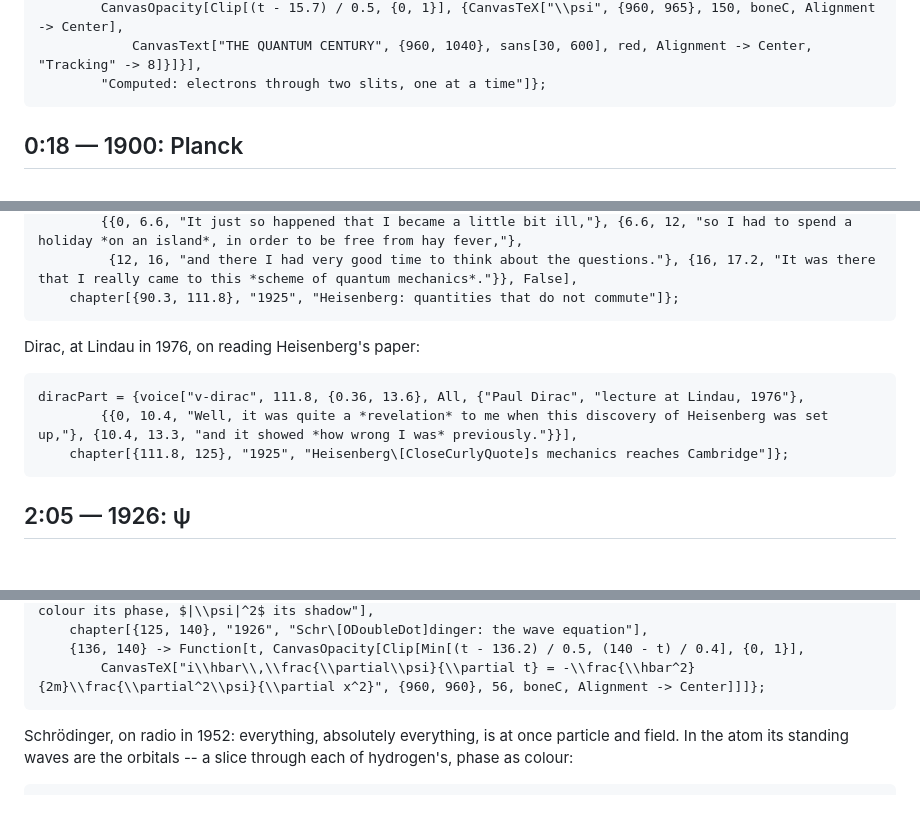
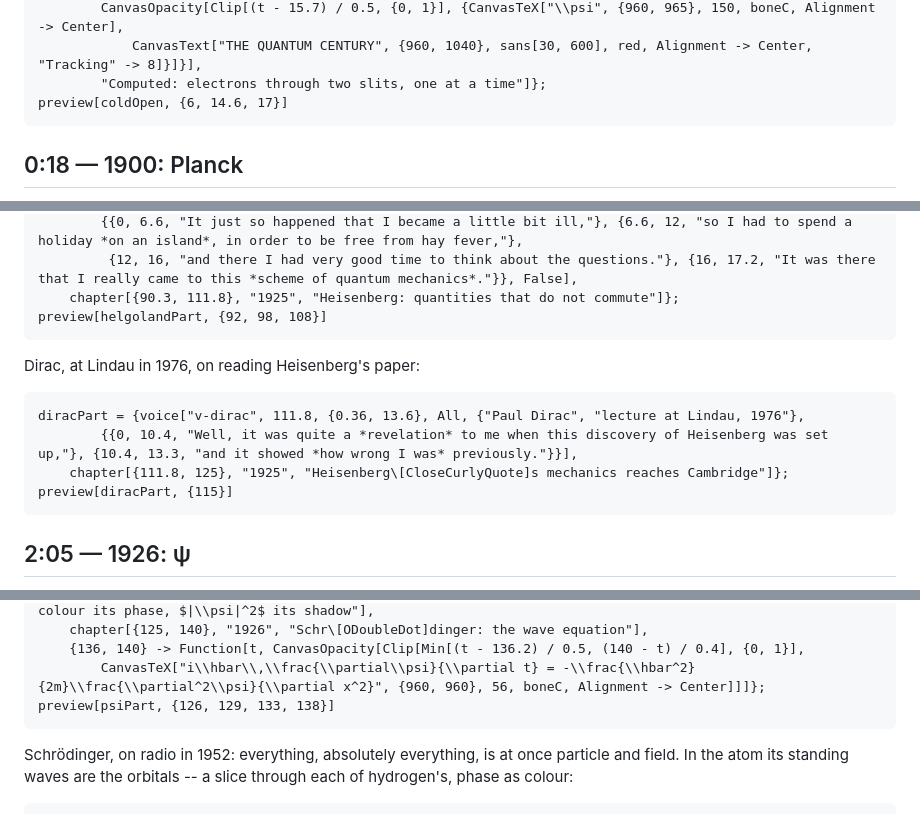
Before and after one commit to WolframInstitute/WolframFilm, a Markdown page: films/Quantum/Quantum.md, 3 parts joined by grey strips. GitHub-like rendering; blank space fills up the shorter version.

````diff
--- a/films/Quantum/Quantum.md
+++ b/films/Quantum/Quantum.md
@@ -192,6 +195,7 @@ coldOpen = {footage["f-electrons", {0, 13.2}, {0, 72}, "Electrons through two sl
         CanvasOpacity[Clip[(t - 15.7) / 0.5, {0, 1}], {CanvasTeX["\\psi", {960, 965}, 150, boneC, Alignment -> Center],
             CanvasText["THE QUANTUM CENTURY", {960, 1040}, sans[30, 600], red, Alignment -> Center, "Tracking" -> 8]}]}],
         "Computed: electrons through two slits, one at a time"]};
+preview[coldOpen, {6, 14.6, 17}]
 ```
 
 ## 0:18 — 1900: Planck
@@ -323,6 +331,7 @@ helgolandPart = {still[image["helgoland.jpg"], {94.5, 101}, "Helgoland around 19
         {{0, 6.6, "It just so happened that I became a little bit ill,"}, {6.6, 12, "so I had to spend a holiday *on an island*, in order to be free from hay fever,"},
          {12, 16, "and there I had very good time to think about the questions."}, {16, 17.2, "It was there that I really came to this *scheme of quantum mechanics*."}}, False],
     chapter[{90.3, 111.8}, "1925", "Heisenberg: quantities that do not commute"]};
+preview[helgolandPart, {92, 98, 108}]
 ```
 
 Dirac, at Lindau in 1976, on reading Heisenberg's paper:
@@ -331,6 +340,7 @@ Dirac, at Lindau in 1976, on reading Heisenberg's paper:
 diracPart = {voice["v-dirac", 111.8, {0.36, 13.6}, All, {"Paul Dirac", "lecture at Lindau, 1976"},
         {{0, 10.4, "Well, it was quite a *revelation* to me when this discovery of Heisenberg was set up,"}, {10.4, 13.3, "and it showed *how wrong I was* previously."}}],
     chapter[{111.8, 125}, "1925", "Heisenberg\[CloseCurlyQuote]s mechanics reaches Cambridge"]};
+preview[diracPart, {115}]
 ```
 
 ## 2:05 — 1926: ψ
@@ -351,6 +361,7 @@ psiPart = {pageTour[schrodingerPage, {
     chapter[{125, 140}, "1926", "Schr\[ODoubleDot]dinger: the wave equation"],
     {136, 140} -> Function[t, CanvasOpacity[Clip[Min[(t - 136.2) / 0.5, (140 - t) / 0.4], {0, 1}],
         CanvasTeX["i\\hbar\\,\\frac{\\partial\\psi}{\\partial t} = -\\frac{\\hbar^2}{2m}\\frac{\\partial^2\\psi}{\\partial x^2}", {960, 960}, 56, boneC, Alignment -> Center]]]};
+preview[psiPart, {126, 129, 133, 138}]
 ```
 
 Schrödinger, on radio in 1952: everything, absolutely everything, is at once particle and field.  In the atom its standing waves are the orbitals -- a slice through each of hydrogen's, phase as colour:
````
Also changed, not shown: other parts of films/Quantum/Quantum.md (+17 -0 lines).
